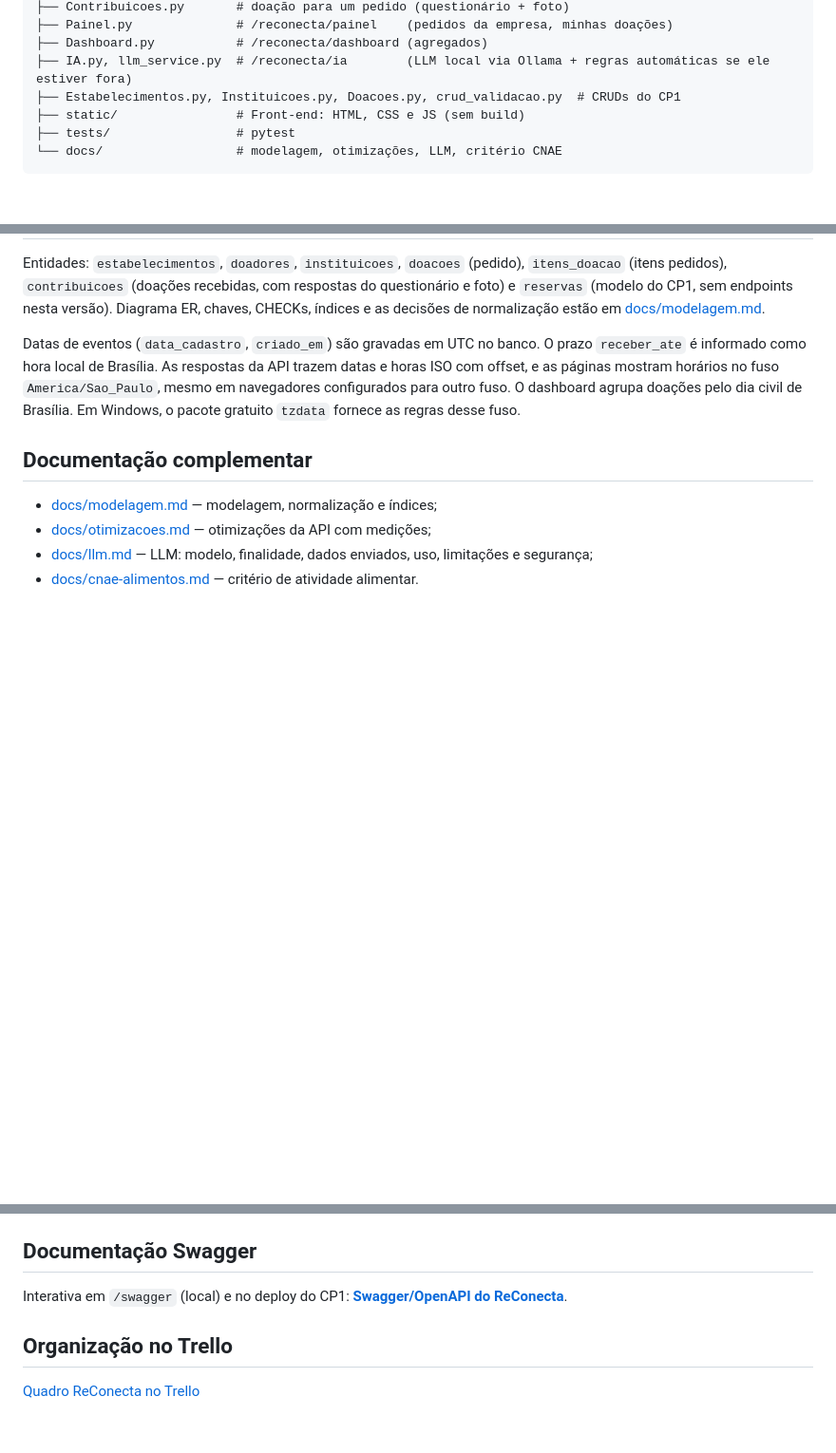
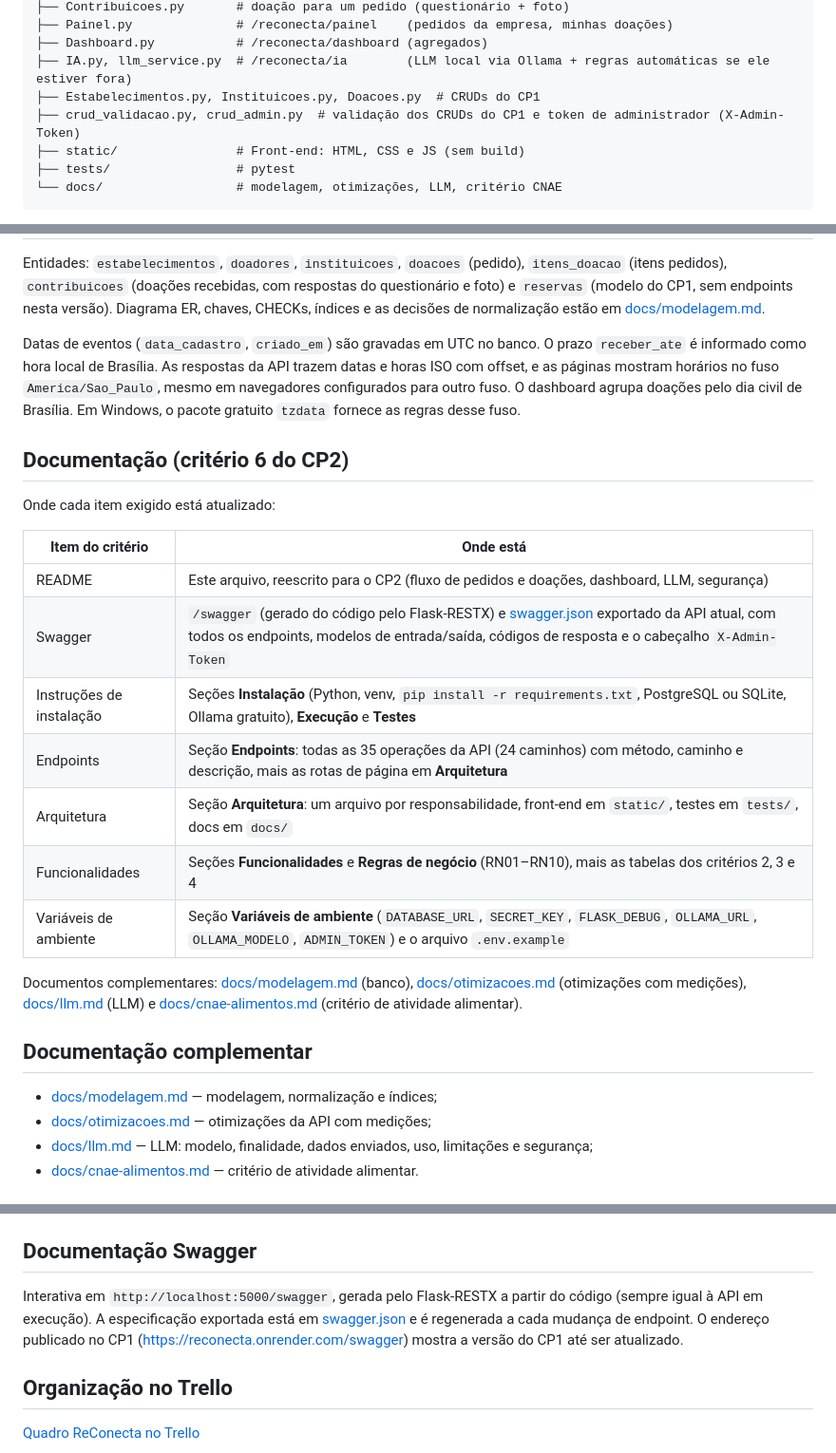
Before and after one commit to lucassilb/reconecta-doacoes, a Markdown page: README.md, 3 parts joined by grey strips. Shown at 95% size. Drawn GitHub-style; blank space fills up the shorter version.

Commit message:
README: seção Documentação (critério 6 do CP2), Meus dados, crud_admin na arquitetura e Swagger local
Co-Authored-By: Claude Opus 5.5 <noreply@anthropic.com>

```diff
--- a/README.md
+++ b/README.md
@@ -65,7 +66,8 @@ ReConecta/
 ├── Painel.py              # /reconecta/painel    (pedidos da empresa, minhas doações)
 ├── Dashboard.py           # /reconecta/dashboard (agregados)
 ├── IA.py, llm_service.py  # /reconecta/ia        (LLM local via Ollama + regras automáticas se ele estiver fora)
-├── Estabelecimentos.py, Instituicoes.py, Doacoes.py, crud_validacao.py  # CRUDs do CP1
+├── Estabelecimentos.py, Instituicoes.py, Doacoes.py  # CRUDs do CP1
+├── crud_validacao.py, crud_admin.py  # validação dos CRUDs do CP1 e token de administrador (X-Admin-Token)
 ├── static/                # Front-end: HTML, CSS e JS (sem build)
 ├── tests/                 # pytest
 └── docs/                  # modelagem, otimizações, LLM, critério CNAE
@@ -219,6 +221,22 @@ Entidades: `estabelecimentos`, `doadores`, `instituicoes`, `doacoes` (pedido), `
 
 Datas de eventos (`data_cadastro`, `criado_em`) são gravadas em UTC no banco. O prazo `receber_ate` é informado como hora local de Brasília. As respostas da API trazem datas e horas ISO com offset, e as páginas mostram horários no fuso `America/Sao_Paulo`, mesmo em navegadores configurados para outro fuso. O dashboard agrupa doações pelo dia civil de Brasília. Em Windows, o pacote gratuito `tzdata` fornece as regras desse fuso.
 
+## Documentação (critério 6 do CP2)
+
+Onde cada item exigido está atualizado:
+
+| Item do critério | Onde está |
+|---|---|
+| README | Este arquivo, reescrito para o CP2 (fluxo de pedidos e doações, dashboard, LLM, segurança) |
+| Swagger | `/swagger` (gerado do código pelo Flask-RESTX) e [swagger.json](swagger.json) exportado da API atual, com todos os endpoints, modelos de entrada/saída, códigos de resposta e o cabeçalho `X-Admin-Token` |
+| Instruções de instalação | Seções **Instalação** (Python, venv, `pip install -r requirements.txt`, PostgreSQL ou SQLite, Ollama gratuito), **Execução** e **Testes** |
+| Endpoints | Seção **Endpoints**: todas as 35 operações da API (24 caminhos) com método, caminho e descrição, mais as rotas de página em **Arquitetura** |
+| Arquitetura | Seção **Arquitetura**: um arquivo por responsabilidade, front-end em `static/`, testes em `tests/`, docs em `docs/` |
+| Funcionalidades | Seções **Funcionalidades** e **Regras de negócio** (RN01–RN10), mais as tabelas dos critérios 2, 3 e 4 |
+| Variáveis de ambiente | Seção **Variáveis de ambiente** (`DATABASE_URL`, `SECRET_KEY`, `FLASK_DEBUG`, `OLLAMA_URL`, `OLLAMA_MODELO`, `ADMIN_TOKEN`) e o arquivo `.env.example` |
+
+Documentos complementares: [docs/modelagem.md](docs/modelagem.md) (banco), [docs/otimizacoes.md](docs/otimizacoes.md) (otimizações com medições), [docs/llm.md](docs/llm.md) (LLM) e [docs/cnae-alimentos.md](docs/cnae-alimentos.md) (critério de atividade alimentar).
+
 ## Documentação complementar
 
 - [docs/modelagem.md](docs/modelagem.md) — modelagem, normalização e índices;
@@ -235,7 +253,7 @@ Datas de eventos (`data_cadastro`, `criado_em`) são gravadas em UTC no banco. O
 
 ## Documentação Swagger
 
-Interativa em `/swagger` (local) e no deploy do CP1: **[Swagger/OpenAPI do ReConecta](https://reconecta.onrender.com/swagger)**.
+Interativa em `http://localhost:5000/swagger`, gerada pelo Flask-RESTX a partir do código (sempre igual à API em execução). A especificação exportada está em [swagger.json](swagger.json) e é regenerada a cada mudança de endpoint. O endereço publicado no CP1 (https://reconecta.onrender.com/swagger) mostra a versão do CP1 até ser atualizado.
 
 ## Organização no Trello
 
```
Also changed, not shown: other parts of README.md (+1 -0 lines).
